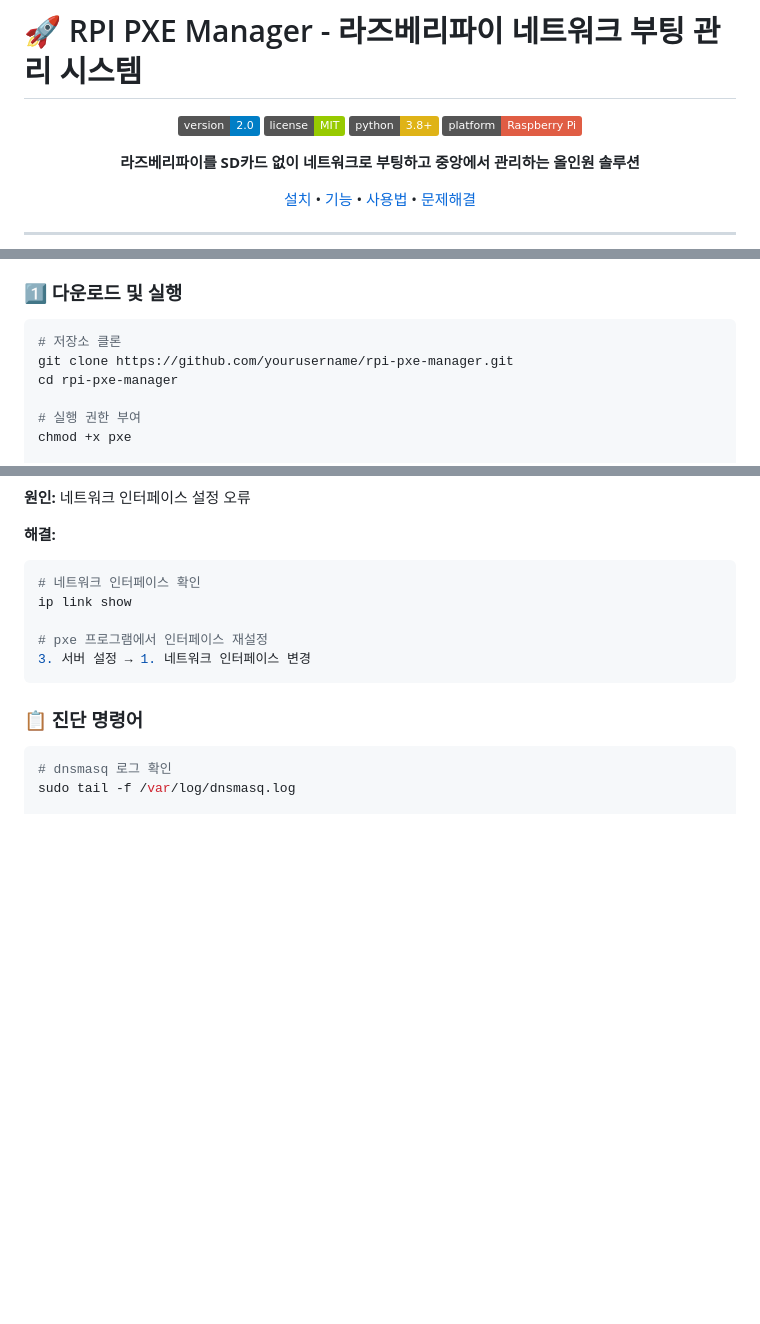
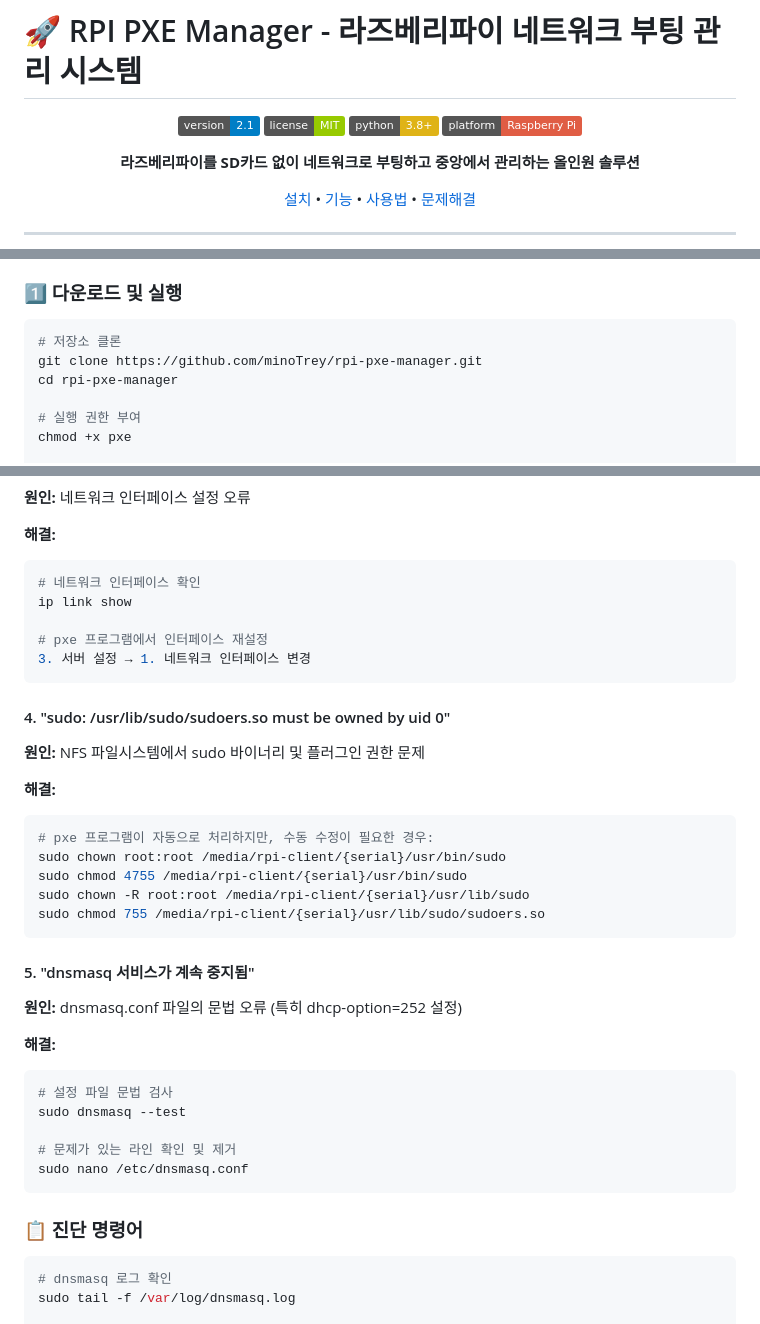
Before and after one commit to minoTrey/rpi-pxe-manager, a Markdown page: README.md, 3 parts joined by grey strips. Rendered like a GitHub page; badges without logos; blank space fills up the shorter version.

Commit message:
Update: README 문서 개선 및 버전 2.1 업데이트
- GitHub 저장소 URL 수정 (minoTrey/rpi-pxe-manager)
- 버전 2.0 → 2.1 업데이트
- 문제 해결 섹션에 최근 수정 사항 추가:
  - sudo 권한 문제 해결 방법
  - dnsmasq 서비스 중지 문제 해결 방법
- 포트 사용 테이블에 SSH (22번) 포트 추가
- NFS 부팅 시 발생하는 권한 문제 해결 가이드 추가

````diff
--- a/README.md
+++ b/README.md
@@ -2,7 +2,7 @@
 
 <div align="center">
 
-![Version](https://img.shields.io/badge/version-2.0-blue.svg)
+![Version](https://img.shields.io/badge/version-2.1-blue.svg)
 ![License](https://img.shields.io/badge/license-MIT-green.svg)
 ![Python](https://img.shields.io/badge/python-3.8+-yellow.svg)
 ![Platform](https://img.shields.io/badge/platform-Raspberry%20Pi-red.svg)
@@ -104,7 +104,7 @@ netifaces        # 네트워크 인터페이스 관리
 
 ```bash
 # 저장소 클론
-git clone https://github.com/yourusername/rpi-pxe-manager.git
+git clone https://github.com/minoTrey/rpi-pxe-manager.git
 cd rpi-pxe-manager
 
 # 실행 권한 부여
@@ -338,6 +338,32 @@ ip link show
 3. 서버 설정 → 1. 네트워크 인터페이스 변경
 ```
 
+#### 4. "sudo: /usr/lib/sudo/sudoers.so must be owned by uid 0"
+
+**원인:** NFS 파일시스템에서 sudo 바이너리 및 플러그인 권한 문제
+
+**해결:**
+```bash
+# pxe 프로그램이 자동으로 처리하지만, 수동 수정이 필요한 경우:
+sudo chown root:root /media/rpi-client/{serial}/usr/bin/sudo
+sudo chmod 4755 /media/rpi-client/{serial}/usr/bin/sudo
+sudo chown -R root:root /media/rpi-client/{serial}/usr/lib/sudo
+sudo chmod 755 /media/rpi-client/{serial}/usr/lib/sudo/sudoers.so
+```
+
+#### 5. "dnsmasq 서비스가 계속 중지됨"
+
+**원인:** dnsmasq.conf 파일의 문법 오류 (특히 dhcp-option=252 설정)
+
+**해결:**
+```bash
+# 설정 파일 문법 검사
+sudo dnsmasq --test
+
+# 문제가 있는 라인 확인 및 제거
+sudo nano /etc/dnsmasq.conf
+```
+
 ### 📋 진단 명령어
 
 ```bash
````
Also changed, not shown: other parts of README.md (+1 -0 lines).
